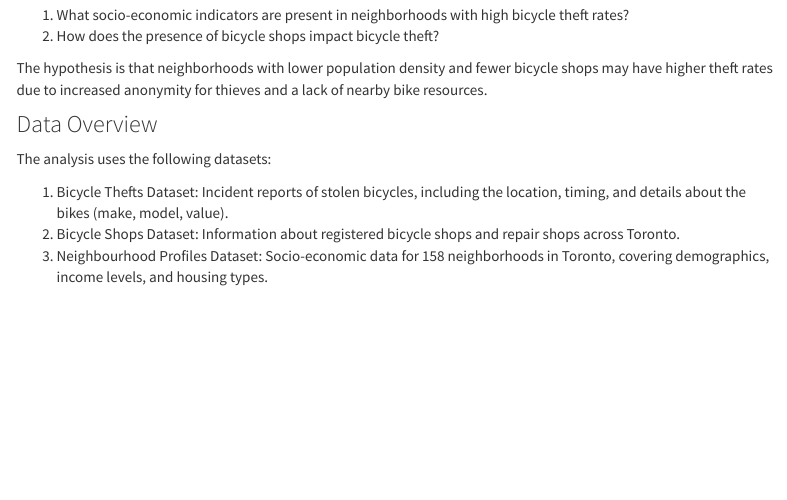
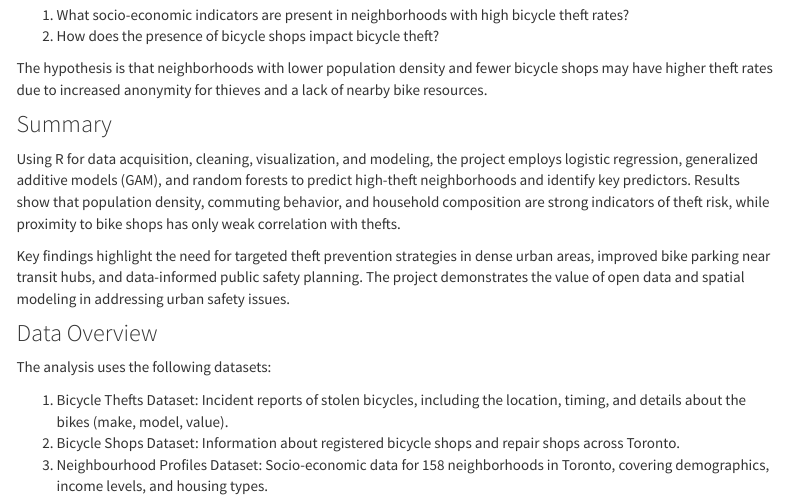
Before and after one commit to guzzim2022/jsc370-guzzi-finalproject, an R Markdown document (index.Rmd): the page in a window 1100 px wide, from 400 px down. Rendered offline with R 4.5, knitr and Pandoc, with nearby package versions; some code elsewhere in the file could not run offline; a font, style sheet, LaTeX package, included part or bibliography that could not be used is replaced or left out; menus at the side of the page are left out.

Commit message:
updated index

```diff
--- a/index.Rmd
+++ b/index.Rmd
@@ -35,6 +35,12 @@ This project investigates how socio-economic indicators and the presence of bicy
 
 The hypothesis is that neighborhoods with lower population density and fewer bicycle shops may have higher theft rates due to increased anonymity for thieves and a lack of nearby bike resources.
 
+### Summary
+
+Using R for data acquisition, cleaning, visualization, and modeling, the project employs logistic regression, generalized additive models (GAM), and random forests to predict high-theft neighborhoods and identify key predictors. Results show that population density, commuting behavior, and household composition are strong indicators of theft risk, while proximity to bike shops has only weak correlation with thefts.
+
+Key findings highlight the need for targeted theft prevention strategies in dense urban areas, improved bike parking near transit hubs, and data-informed public safety planning. The project demonstrates the value of open data and spatial modeling in addressing urban safety issues.
+
 ### Data Overview
 
 The analysis uses the following datasets:
```
